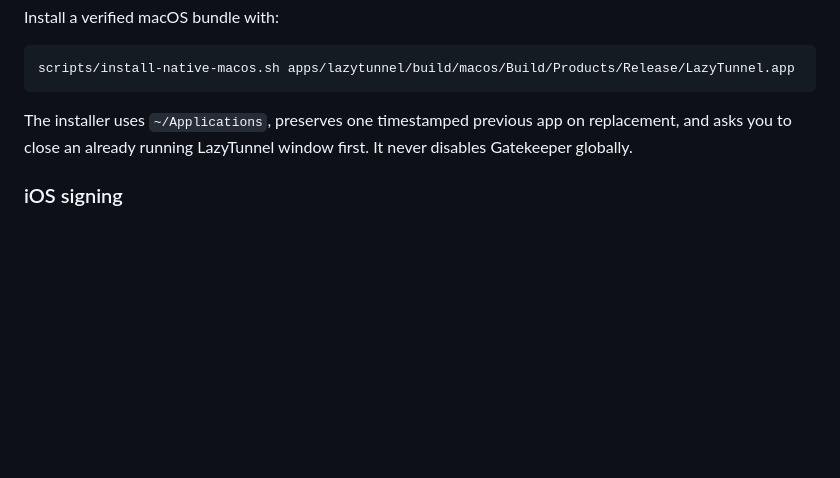
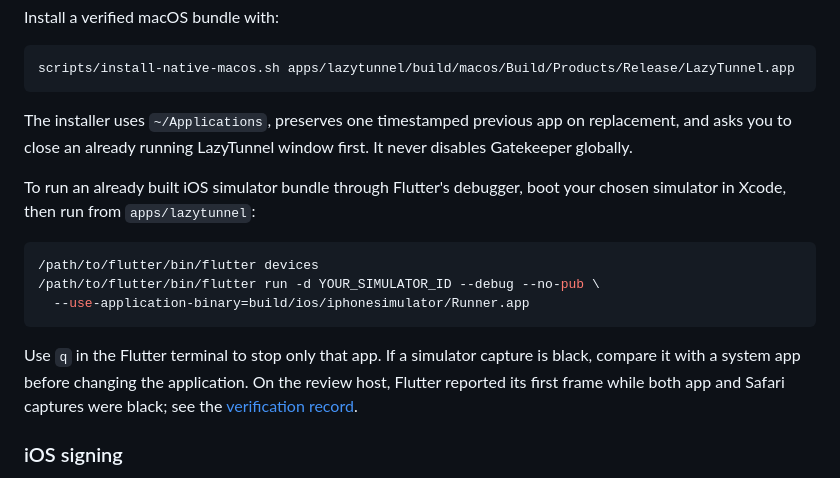
Before and after one commit to lachlanchen/LazyTunnel, a Markdown page: docs/native-apps.md, the part around the change. Drawn GitHub-style; blank space fills up the shorter version.

````diff
--- a/docs/native-apps.md
+++ b/docs/native-apps.md
@@ -224,6 +224,20 @@ The installer uses `~/Applications`, preserves one timestamped previous app on
 replacement, and asks you to close an already running LazyTunnel window first.
 It never disables Gatekeeper globally.
 
+To run an already built iOS simulator bundle through Flutter's debugger, boot
+your chosen simulator in Xcode, then run from `apps/lazytunnel`:
+
+```bash
+/path/to/flutter/bin/flutter devices
+/path/to/flutter/bin/flutter run -d YOUR_SIMULATOR_ID --debug --no-pub \
+  --use-application-binary=build/ios/iphonesimulator/Runner.app
+```
+
+Use `q` in the Flutter terminal to stop only that app. If a simulator capture
+is black, compare it with a system app before changing the application. On the
+review host, Flutter reported its first frame while both app and Safari
+captures were black; see the [verification record](native-verification-2026-09-09.md).
+
 ### iOS signing
 
 The last iOS command produces an **unsigned iOS device build**, not an installable
````
Also changed, not shown: docs/native-verification-2026-09-09.md (+36 -7 lines).
